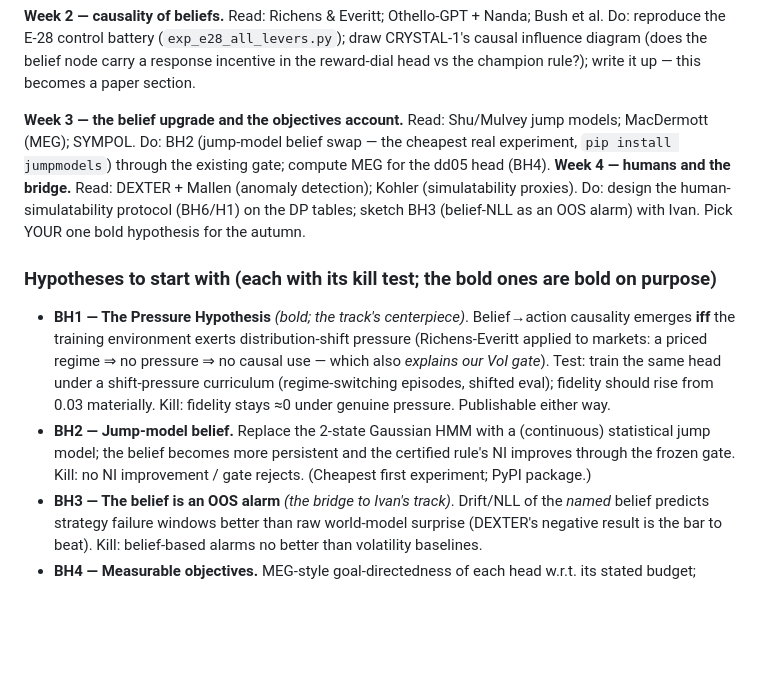
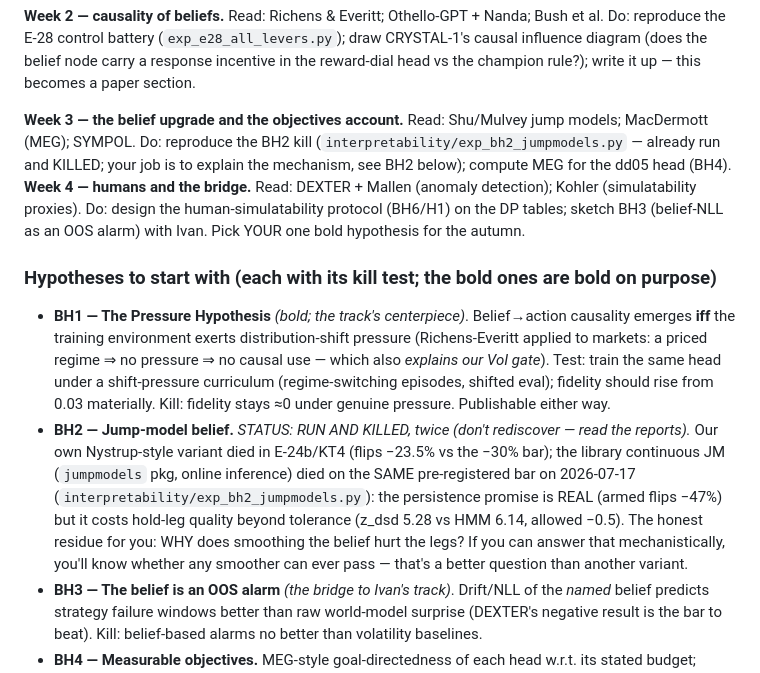
Before and after one commit to Sqaard/CrystalRL, a Markdown page: ONBOARDING.md, the part around the change. Drawn GitHub-style; blank space fills up the shorter version.

Commit message:
ONBOARDING: BH2 status updated — jump-model belief killed twice (KT4 + library continuous JM 2026-07-17); the open question is the mechanism
Co-Authored-By: Claude Fable 5 <noreply@anthropic.com>

```diff
--- a/ONBOARDING.md
+++ b/ONBOARDING.md
@@ -131,8 +131,8 @@ champion rule?); write it up — this becomes a paper section.
 
 **Week 3 — the belief upgrade and the objectives account.**
 Read: Shu/Mulvey jump models; MacDermott (MEG); SYMPOL.
-Do: BH2 (jump-model belief swap — the cheapest real experiment, `pip install jumpmodels`) through
-the existing gate; compute MEG for the dd05 head (BH4).
+Do: reproduce the BH2 kill (`interpretability/exp_bh2_jumpmodels.py` — already run and KILLED; your
+job is to explain the mechanism, see BH2 below); compute MEG for the dd05 head (BH4).
 **Week 4 — humans and the bridge.**
 Read: DEXTER + Mallen (anomaly detection); Kohler (simulatability proxies).
 Do: design the human-simulatability protocol (BH6/H1) on the DP tables; sketch BH3 (belief-NLL as
@@ -146,9 +146,14 @@ an OOS alarm) with Ivan. Pick YOUR one bold hypothesis for the autumn.
   gate*). Test: train the same head under a shift-pressure curriculum (regime-switching episodes,
   shifted eval); fidelity should rise from 0.03 materially. Kill: fidelity stays ≈0 under genuine
   pressure. Publishable either way.
-- **BH2 — Jump-model belief.** Replace the 2-state Gaussian HMM with a (continuous) statistical
-  jump model; the belief becomes more persistent and the certified rule's NI improves through the
-  frozen gate. Kill: no NI improvement / gate rejects. (Cheapest first experiment; PyPI package.)
+- **BH2 — Jump-model belief.** *STATUS: RUN AND KILLED, twice (don't rediscover — read the reports).*
+  Our own Nystrup-style variant died in E-24b/KT4 (flips −23.5% vs the −30% bar); the library
+  continuous JM (`jumpmodels` pkg, online inference) died on the SAME pre-registered bar on
+  2026-07-17 (`interpretability/exp_bh2_jumpmodels.py`): the persistence promise is REAL (armed
+  flips −47%) but it costs hold-leg quality beyond tolerance (z_dsd 5.28 vs HMM 6.14, allowed −0.5).
+  The honest residue for you: WHY does smoothing the belief hurt the legs? If you can answer that
+  mechanistically, you'll know whether any smoother can ever pass — that's a better question than
+  another variant.
 - **BH3 — The belief is an OOS alarm** *(the bridge to Ivan's track)*. Drift/NLL of the *named*
   belief predicts strategy failure windows better than raw world-model surprise (DEXTER's negative
   result is the bar to beat). Kill: belief-based alarms no better than volatility baselines.
```
Also changed, not shown: business/ONBOARDING.md (+10 -5 lines).
